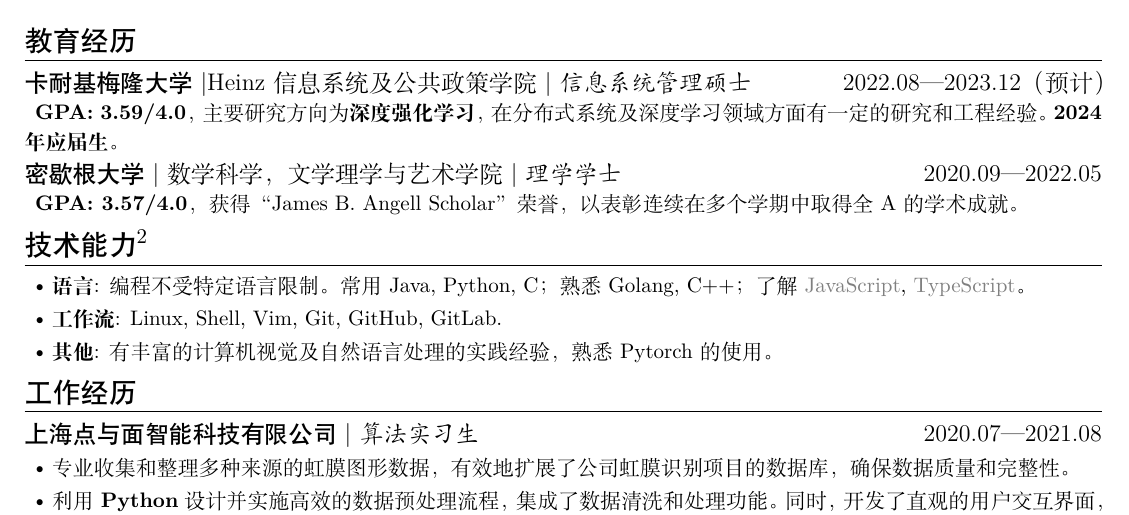
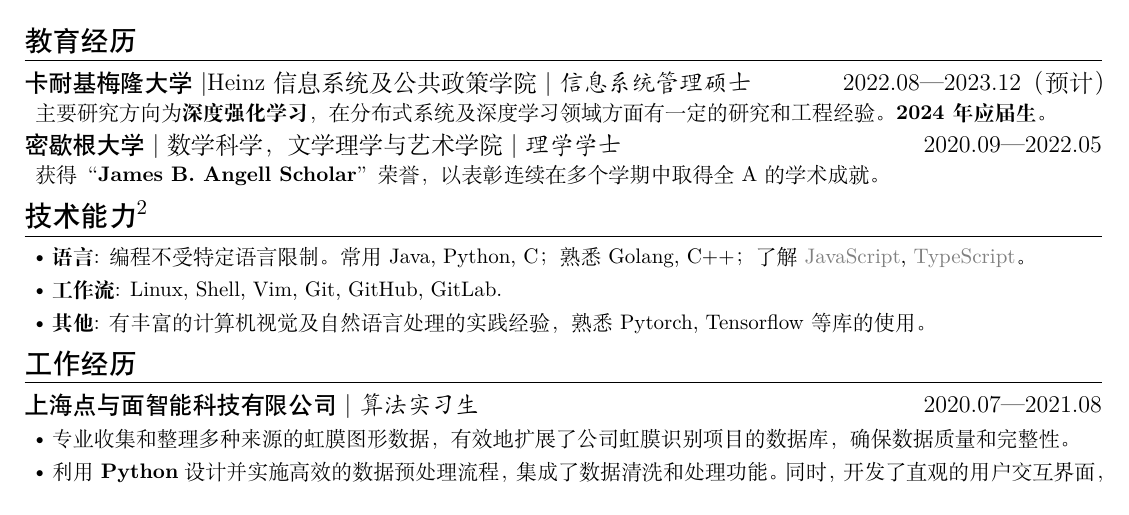
Before and after one commit to yuqingsh/resume-ng-temp, a LaTeX CV (main.tex): part of the page, cut so that both start at the same text. Compiled offline with XeLaTeX.

Commit message:
removed gpa

```diff
--- a/main.tex
+++ b/main.tex
@@ -35,7 +35,7 @@
 [\textnormal{Heinz信息系统及公共政策学院|}  信息系统管理硕士]
 [2022.08—2023.12（预计）]
 
-\textbf{GPA: 3.59/4.0}，主要研究方向为\textbf{深度强化学习}，在分布式系统及深度学习领域方面有一定的研究和工程经验。\textbf{2024年应届生}。
+主要研究方向为\textbf{深度强化学习}，在分布式系统及深度学习领域方面有一定的研究和工程经验。\textbf{2024年应届生}。
 
 % 主要研究成果为：发表在 XXX 期刊上的论文《XXX》。
 
@@ -45,13 +45,13 @@
 [\textnormal{数学科学，文学理学与艺术学院|} 理学学士]
 [2020.09—2022.05]
 
-\textbf{GPA: 3.57/4.0}，获得“James B. Angell Scholar”荣誉，以表彰连续在多个学期中取得全A的学术成就。
+获得“\textbf{James B. Angell Scholar}”荣誉，以表彰连续在多个学期中取得全A的学术成就。
 
 \section[技术能力]{技术能力\protect\footnote{与求职岗位无关的技能省略或用灰色表示。}}
 \begin{itemize}
   \item \textbf{语言}: 编程不受特定语言限制。常用 Java, Python, C； 熟悉 Golang, C++；了解 \GrayText{JavaScript}, \GrayText{TypeScript}。
   \item \textbf{工作流}: Linux, Shell, Vim, Git, GitHub, GitLab.
-  \item \textbf{其他}: 有丰富的计算机视觉及自然语言处理的实践经验，熟悉 Pytorch 的使用。
+  \item \textbf{其他}: 有丰富的计算机视觉及自然语言处理的实践经验，熟悉 Pytorch, Tensorflow 等库的使用。
 \end{itemize}
 
 \section{工作经历}
```
Also changed, not shown: main.pdf (deleted).
